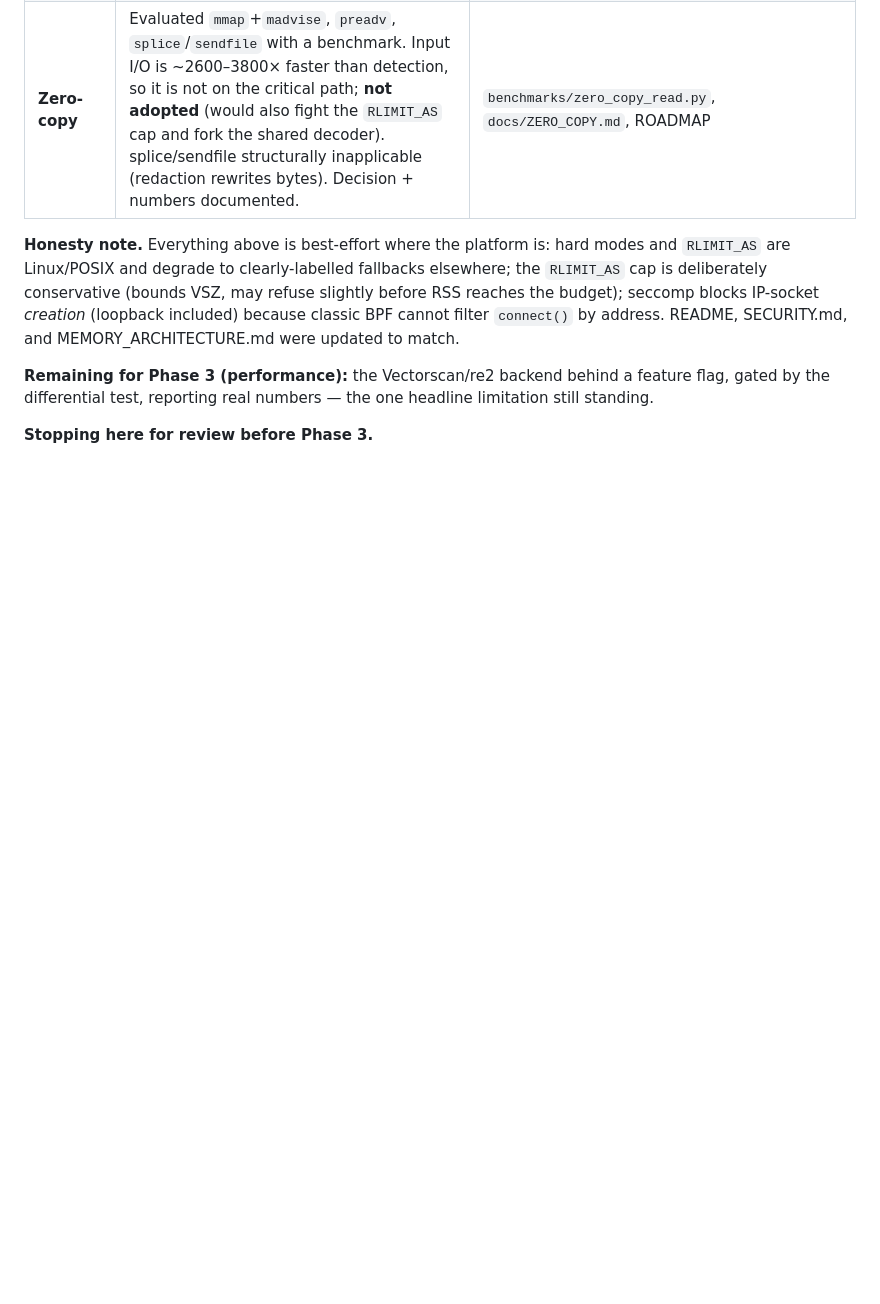
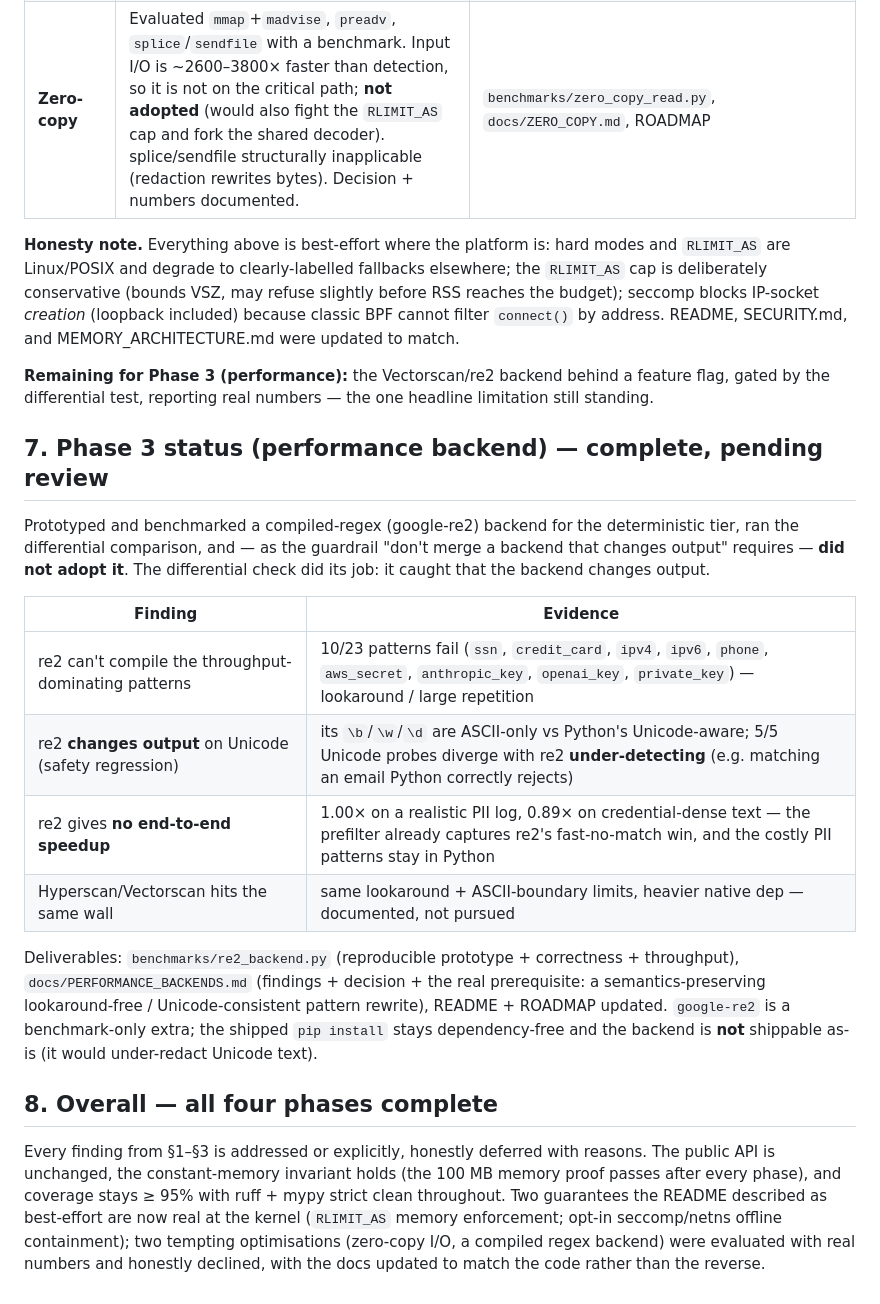
Before and after one commit to MounishSenisetty/SafeStream-Redactor, a Markdown page: docs/AUDIT_FINDINGS.md, the part around the change. GitHub-like rendering; blank space fills up the shorter version.

Commit message:
docs: record Phase 3 status and overall completion in AUDIT_FINDINGS

```diff
--- a/docs/AUDIT_FINDINGS.md
+++ b/docs/AUDIT_FINDINGS.md
@@ -361,4 +361,34 @@ address. README, SECURITY.md, and MEMORY_ARCHITECTURE.md were updated to match.
 feature flag, gated by the differential test, reporting real numbers — the one
 headline limitation still standing.
 
-**Stopping here for review before Phase 3.**
+## 7. Phase 3 status (performance backend) — complete, pending review
+
+Prototyped and benchmarked a compiled-regex (google-re2) backend for the
+deterministic tier, ran the differential comparison, and — as the guardrail
+"don't merge a backend that changes output" requires — **did not adopt it**. The
+differential check did its job: it caught that the backend changes output.
+
+| Finding | Evidence |
+| --- | --- |
+| re2 can't compile the throughput-dominating patterns | 10/23 patterns fail (`ssn`, `credit_card`, `ipv4`, `ipv6`, `phone`, `aws_secret`, `anthropic_key`, `openai_key`, `private_key`) — lookaround / large repetition |
+| re2 **changes output** on Unicode (safety regression) | its `\b`/`\w`/`\d` are ASCII-only vs Python's Unicode-aware; 5/5 Unicode probes diverge with re2 **under-detecting** (e.g. matching an email Python correctly rejects) |
+| re2 gives **no end-to-end speedup** | 1.00× on a realistic PII log, 0.89× on credential-dense text — the prefilter already captures re2's fast-no-match win, and the costly PII patterns stay in Python |
+| Hyperscan/Vectorscan hits the same wall | same lookaround + ASCII-boundary limits, heavier native dep — documented, not pursued |
+
+Deliverables: `benchmarks/re2_backend.py` (reproducible prototype + correctness +
+throughput), `docs/PERFORMANCE_BACKENDS.md` (findings + decision + the real
+prerequisite: a semantics-preserving lookaround-free / Unicode-consistent pattern
+rewrite), README + ROADMAP updated. `google-re2` is a benchmark-only extra; the
+shipped `pip install` stays dependency-free and the backend is **not** shippable
+as-is (it would under-redact Unicode text).
+
+## 8. Overall — all four phases complete
+
+Every finding from §1–§3 is addressed or explicitly, honestly deferred with
+reasons. The public API is unchanged, the constant-memory invariant holds (the
+100 MB memory proof passes after every phase), and coverage stays ≥ 95% with
+ruff + mypy strict clean throughout. Two guarantees the README described as
+best-effort are now real at the kernel (`RLIMIT_AS` memory enforcement; opt-in
+seccomp/netns offline containment); two tempting optimisations (zero-copy I/O, a
+compiled regex backend) were evaluated with real numbers and honestly declined,
+with the docs updated to match the code rather than the reverse.
```
